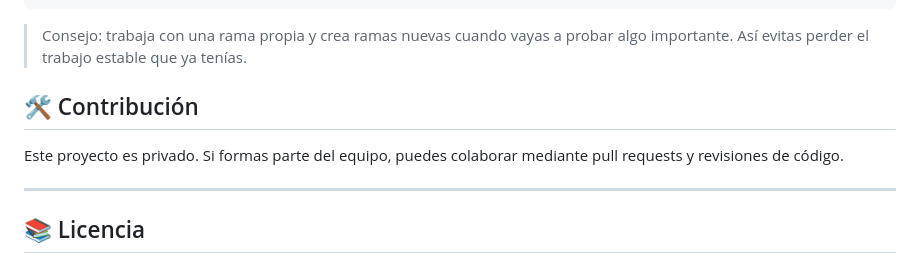
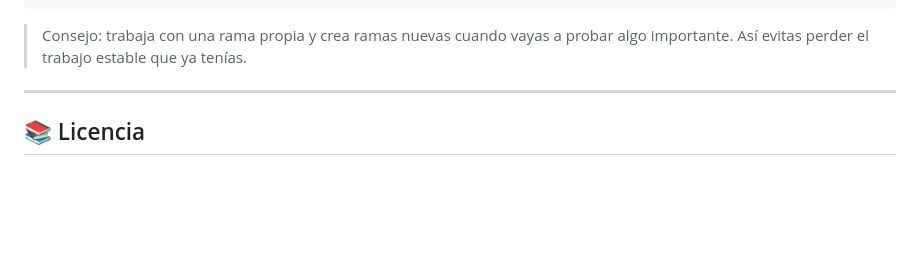
Before and after one commit to khalfreso/DEL.IA-chatbot, a Markdown page: README.md, the part around the change. Rendered like a GitHub page; blank space fills up the shorter version.

```diff
--- a/README.md
+++ b/README.md
@@ -232,12 +232,6 @@ git commit  # finaliza el merge
 
 > Consejo: trabaja con una rama propia y crea ramas nuevas cuando vayas a probar algo importante. Así evitas perder el trabajo estable que ya tenías.
 
-
-
-## 🛠️ Contribución
-
-Este proyecto es privado. Si formas parte del equipo, puedes colaborar mediante pull requests y revisiones de código.
-
 ---
 
 ## 📚 Licencia
```
